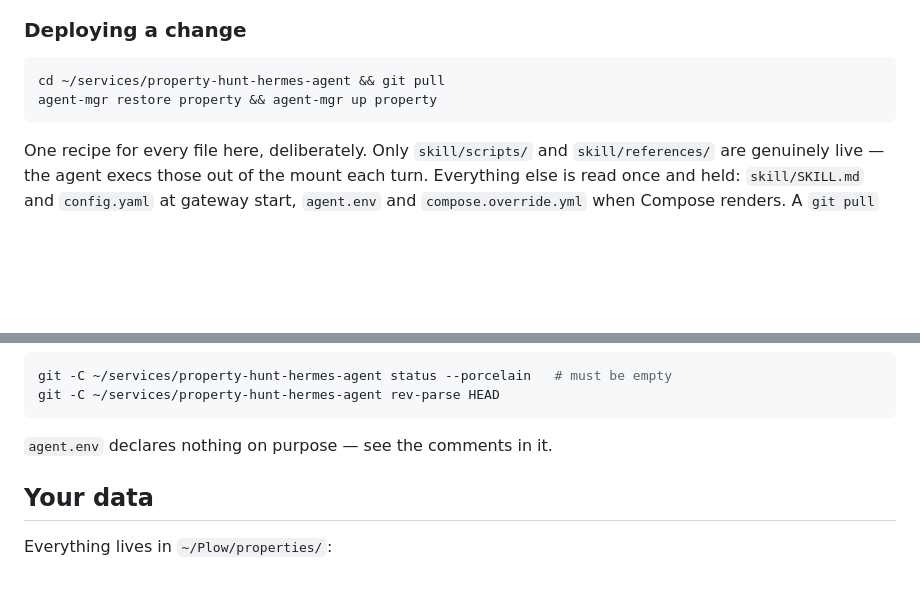
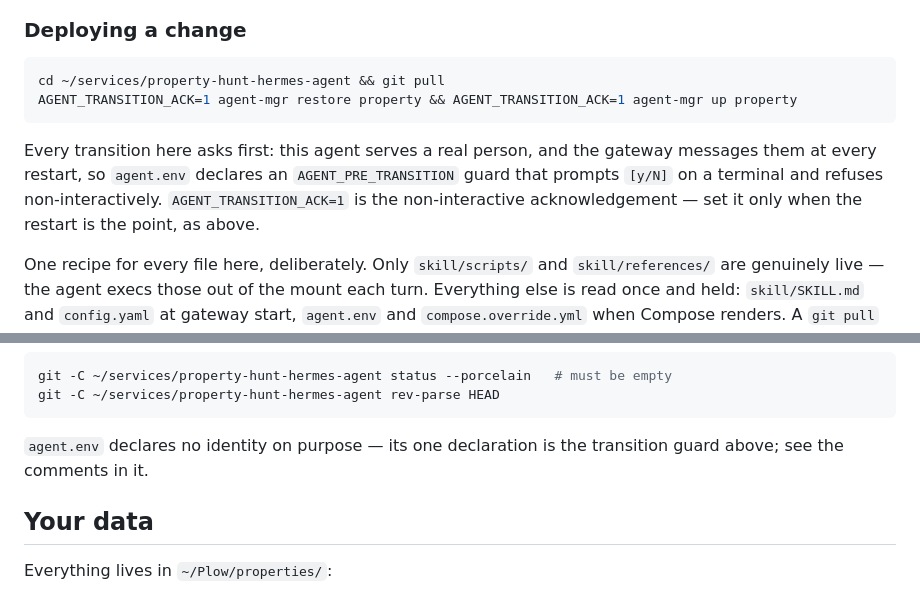
Before and after one commit to plow-pbc/property-hunt-hermes-agent, a Markdown page: README.md, 2 parts joined by grey strips. Drawn GitHub-style; blank space fills up the shorter version.

Commit message:
docs: the deployment recipe now goes through the transition guard
knightwatch probe 1 -- the README's recipe reaches restore and up, which
now ask before transitioning; document the prompt and the
AGENT_TRANSITION_ACK=1 acknowledgement, and stop claiming agent.env
declares nothing.

Co-Authored-By: Claude Fable 5 <noreply@anthropic.com>
Claude-Session: https://claude.ai/code/session_01WFvnRHb3paimVJ4JzK59ga

````diff
--- a/README.md
+++ b/README.md
@@ -107,8 +107,14 @@ container. Nothing enforces that for a file put inside `skill/` directly; don't.
 
 ```sh
 cd ~/services/property-hunt-hermes-agent && git pull
-agent-mgr restore property && agent-mgr up property
+AGENT_TRANSITION_ACK=1 agent-mgr restore property && AGENT_TRANSITION_ACK=1 agent-mgr up property
 ```
+
+Every transition here asks first: this agent serves a real person, and the
+gateway messages them at every restart, so `agent.env` declares an
+`AGENT_PRE_TRANSITION` guard that prompts `[y/N]` on a terminal and refuses
+non-interactively. `AGENT_TRANSITION_ACK=1` is the non-interactive
+acknowledgement — set it only when the restart is the point, as above.
 
 One recipe for every file here, deliberately. Only `skill/scripts/` and
 `skill/references/` are genuinely live — the agent execs those out of the mount
@@ -129,7 +135,8 @@ git -C ~/services/property-hunt-hermes-agent status --porcelain   # must be empt
 git -C ~/services/property-hunt-hermes-agent rev-parse HEAD
 ```
 
-`agent.env` declares nothing on purpose — see the comments in it.
+`agent.env` declares no identity on purpose — its one declaration is the
+transition guard above; see the comments in it.
 
 ## Your data
 
````
